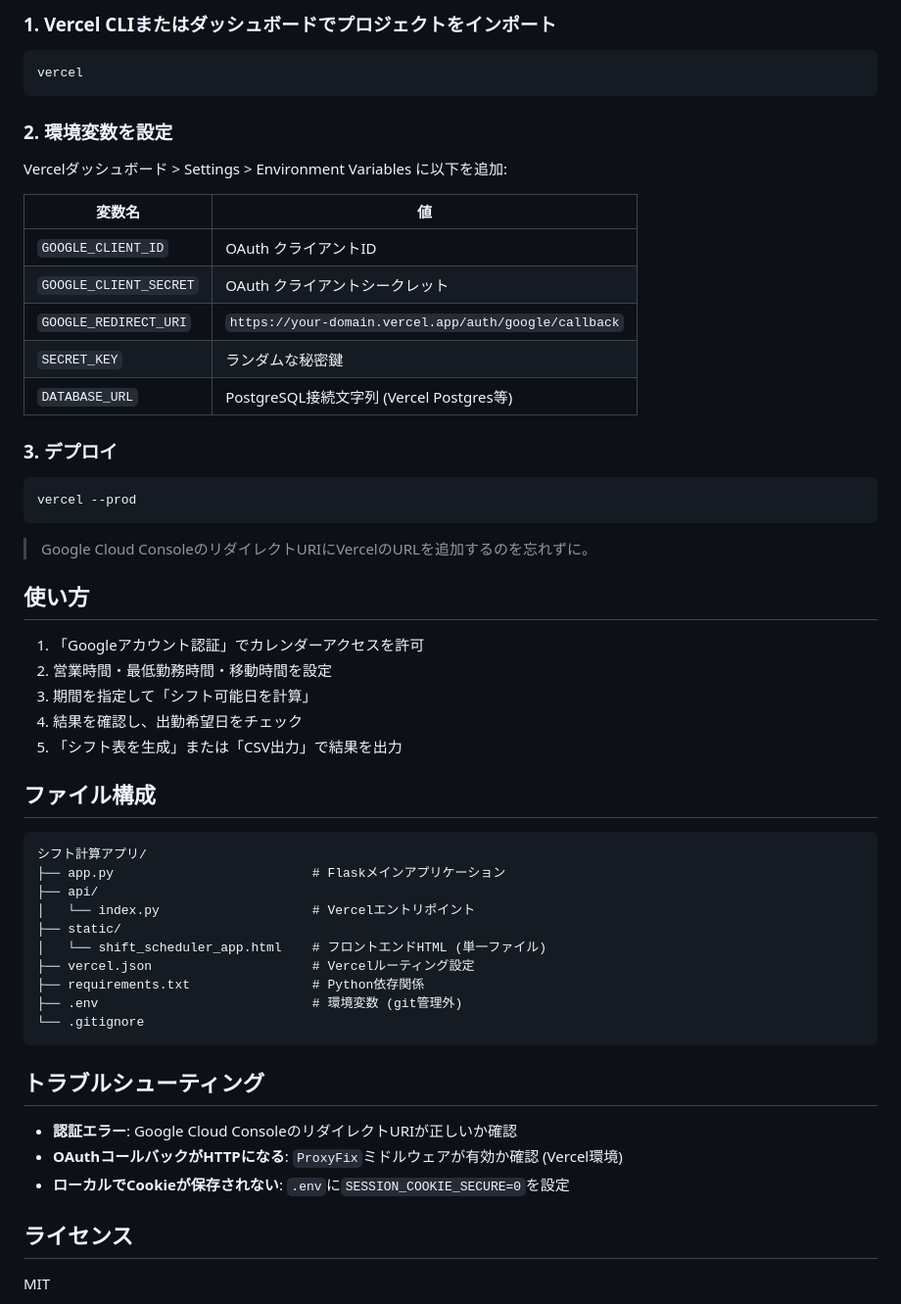
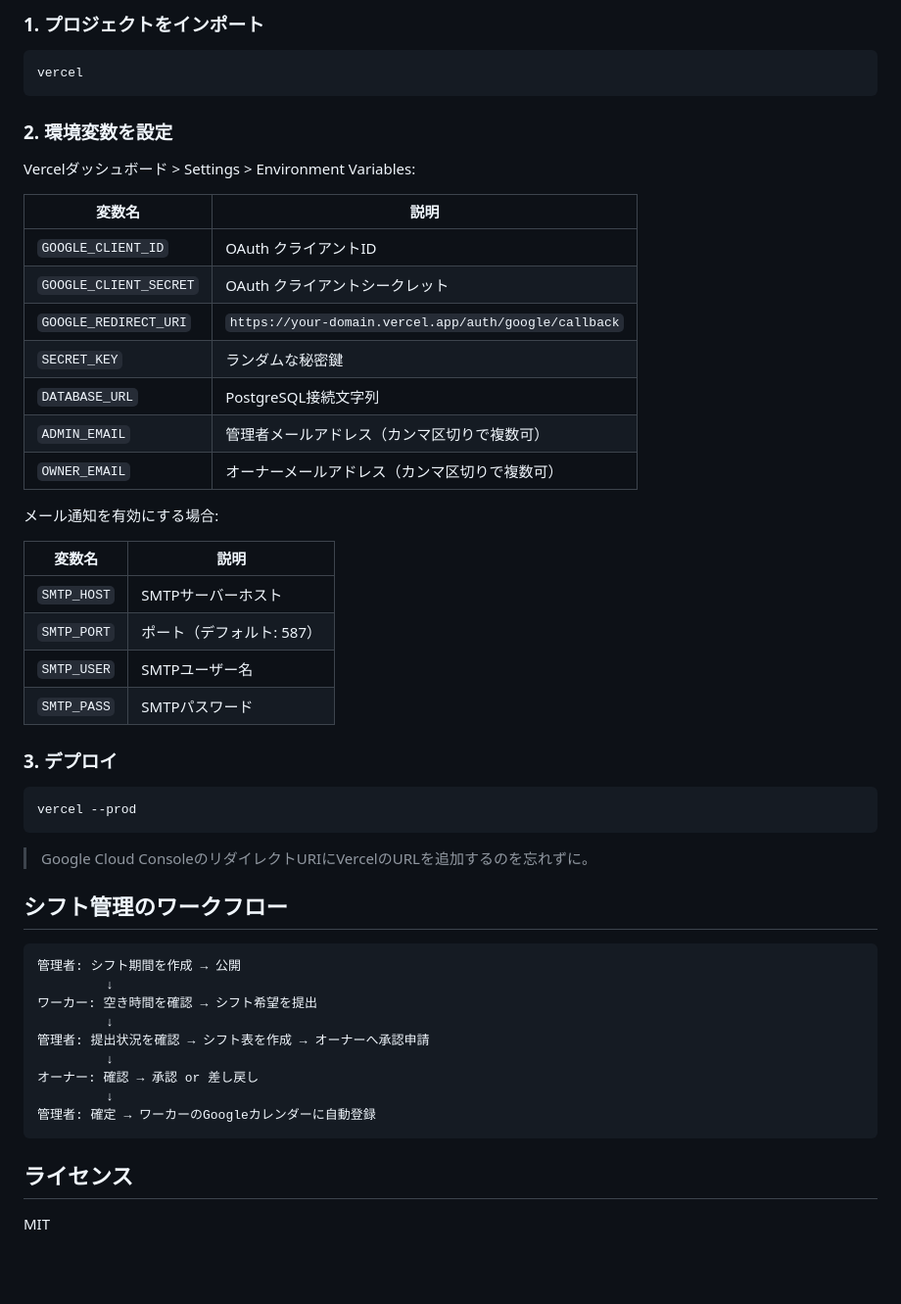
Before and after one commit to tatsunoritojo/shift-scheduler-app, a Markdown page: README.md, the part around one of its changes. Shown at 98% size. Drawn GitHub-style; blank space fills up the shorter version.

````diff
--- a/README.md
+++ b/README.md
@@ -71,5 +132,5 @@ python app.py
 
-### 1. Vercel CLIまたはダッシュボードでプロジェクトをインポート
+### 1. プロジェクトをインポート
 
 ```bash
 vercel
@@ -77,15 +138,26 @@ vercel
 
 ### 2. 環境変数を設定
 
-Vercelダッシュボード > Settings > Environment Variables に以下を追加:
+Vercelダッシュボード > Settings > Environment Variables:
 
-| 変数名 | 値 |
+| 変数名 | 説明 |
 |---|---|
 | `GOOGLE_CLIENT_ID` | OAuth クライアントID |
 | `GOOGLE_CLIENT_SECRET` | OAuth クライアントシークレット |
 | `GOOGLE_REDIRECT_URI` | `https://your-domain.vercel.app/auth/google/callback` |
 | `SECRET_KEY` | ランダムな秘密鍵 |
-| `DATABASE_URL` | PostgreSQL接続文字列 (Vercel Postgres等) |
+| `DATABASE_URL` | PostgreSQL接続文字列 |
+| `ADMIN_EMAIL` | 管理者メールアドレス（カンマ区切りで複数可） |
+| `OWNER_EMAIL` | オーナーメールアドレス（カンマ区切りで複数可） |
+
+メール通知を有効にする場合:
+
+| 変数名 | 説明 |
+|---|---|
+| `SMTP_HOST` | SMTPサーバーホスト |
+| `SMTP_PORT` | ポート（デフォルト: 587） |
+| `SMTP_USER` | SMTPユーザー名 |
+| `SMTP_PASS` | SMTPパスワード |
 
 ### 3. デプロイ
 
@@ -95,34 +167,19 @@ vercel --prod
 
 > Google Cloud ConsoleのリダイレクトURIにVercelのURLを追加するのを忘れずに。
 
-## 使い方
-
-1. 「Googleアカウント認証」でカレンダーアクセスを許可
-2. 営業時間・最低勤務時間・移動時間を設定
-3. 期間を指定して「シフト可能日を計算」
-4. 結果を確認し、出勤希望日をチェック
-5. 「シフト表を生成」または「CSV出力」で結果を出力
-
-## ファイル構成
+## シフト管理のワークフロー
 
 ```
-シフト計算アプリ/
-├── app.py                          # Flaskメインアプリケーション
-├── api/
-│   └── index.py                    # Vercelエントリポイント
-├── static/
-│   └── shift_scheduler_app.html    # フロントエンドHTML (単一ファイル)
-├── vercel.json                     # Vercelルーティング設定
-├── requirements.txt                # Python依存関係
-├── .env                            # 環境変数 (git管理外)
-└── .gitignore
+管理者: シフト期間を作成 → 公開
+         ↓
+ワーカー: 空き時間を確認 → シフト希望を提出
+         ↓
+管理者: 提出状況を確認 → シフト表を作成 → オーナーへ承認申請
+         ↓
+オーナー: 確認 → 承認 or 差し戻し
+         ↓
+管理者: 確定 → ワーカーのGoogleカレンダーに自動登録
 ```
-
-## トラブルシューティング
-
-- **認証エラー**: Google Cloud ConsoleのリダイレクトURIが正しいか確認
-- **OAuthコールバックがHTTPになる**: `ProxyFix`ミドルウェアが有効か確認 (Vercel環境)
-- **ローカルでCookieが保存されない**: `.env`に`SESSION_COOKIE_SECURE=0`を設定
 
 ## ライセンス
 
````
Also changed, not shown: other parts of README.md (+86 -25 lines).
